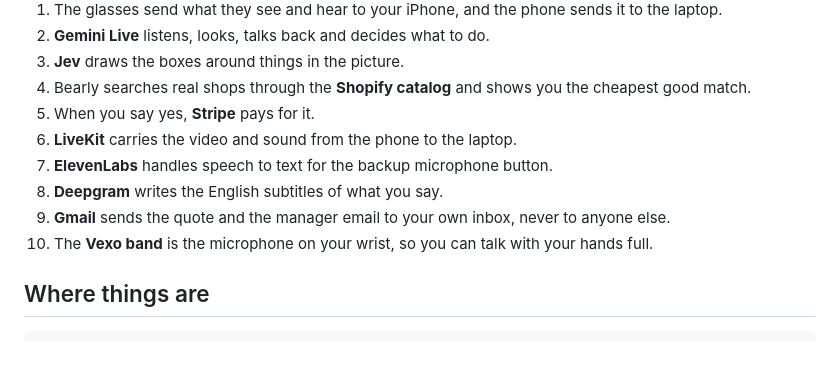
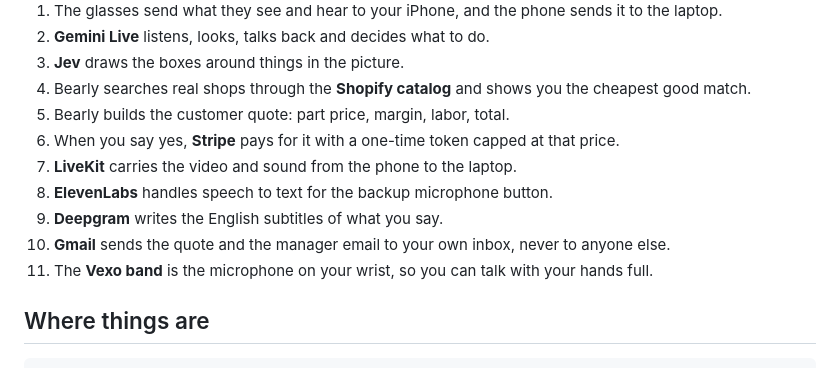
Before and after one commit to jungkeun-hong/bearly, a Markdown page: README.md, the part around one of its changes. Drawn GitHub-style.

```diff
--- a/README.md
+++ b/README.md
@@ -91,12 +107,13 @@ If the glasses will not connect, close any other app that is using them. Only on
 2. **Gemini Live** listens, looks, talks back and decides what to do.
 3. **Jev** draws the boxes around things in the picture.
 4. Bearly searches real shops through the **Shopify catalog** and shows you the cheapest good match.
-5. When you say yes, **Stripe** pays for it.
-6. **LiveKit** carries the video and sound from the phone to the laptop.
-7. **ElevenLabs** handles speech to text for the backup microphone button.
-8. **Deepgram** writes the English subtitles of what you say.
-9. **Gmail** sends the quote and the manager email to your own inbox, never to anyone else.
-10. The **Vexo band** is the microphone on your wrist, so you can talk with your hands full.
+5. Bearly builds the customer quote: part price, margin, labor, total.
+6. When you say yes, **Stripe** pays for it with a one-time token capped at that price.
+7. **LiveKit** carries the video and sound from the phone to the laptop.
+8. **ElevenLabs** handles speech to text for the backup microphone button.
+9. **Deepgram** writes the English subtitles of what you say.
+10. **Gmail** sends the quote and the manager email to your own inbox, never to anyone else.
+11. The **Vexo band** is the microphone on your wrist, so you can talk with your hands full.
 
 ## Where things are
 
```
Also changed, not shown: other parts of README.md (+35 -19 lines), assets/cover.jpg (added).
